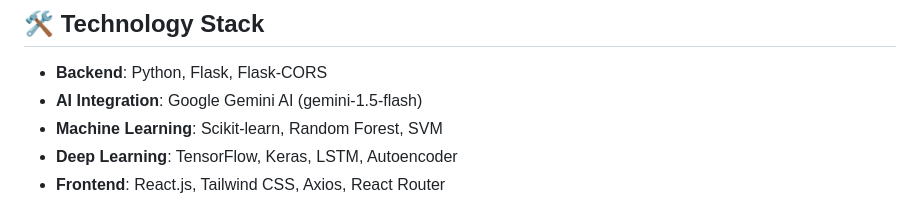
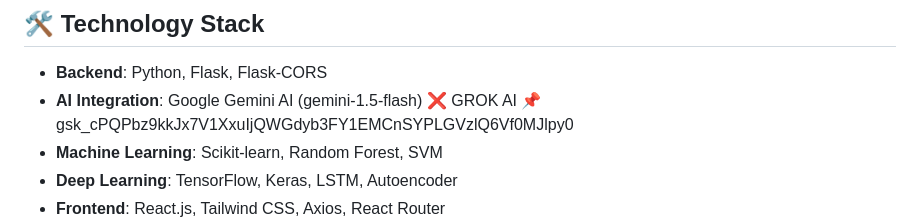
Before and after one commit to Varun-patil-2003/DLP-AI-Platform, a Markdown page: README.md, the part around the change. GitHub-like rendering.

```diff
--- a/README.md
+++ b/README.md
@@ -83,7 +83,7 @@ Custom-designed dataset containing **13 key features grouped into 5 major catego
 ## 🛠️ Technology Stack
 
 - **Backend**: Python, Flask, Flask-CORS
-- **AI Integration**: Google Gemini AI (gemini-1.5-flash)
+- **AI Integration**: Google Gemini AI (gemini-1.5-flash) ❌ GROK AI 📌 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
 - **Machine Learning**: Scikit-learn, Random Forest, SVM
 - **Deep Learning**: TensorFlow, Keras, LSTM, Autoencoder
 - **Frontend**: React.js, Tailwind CSS, Axios, React Router
```
